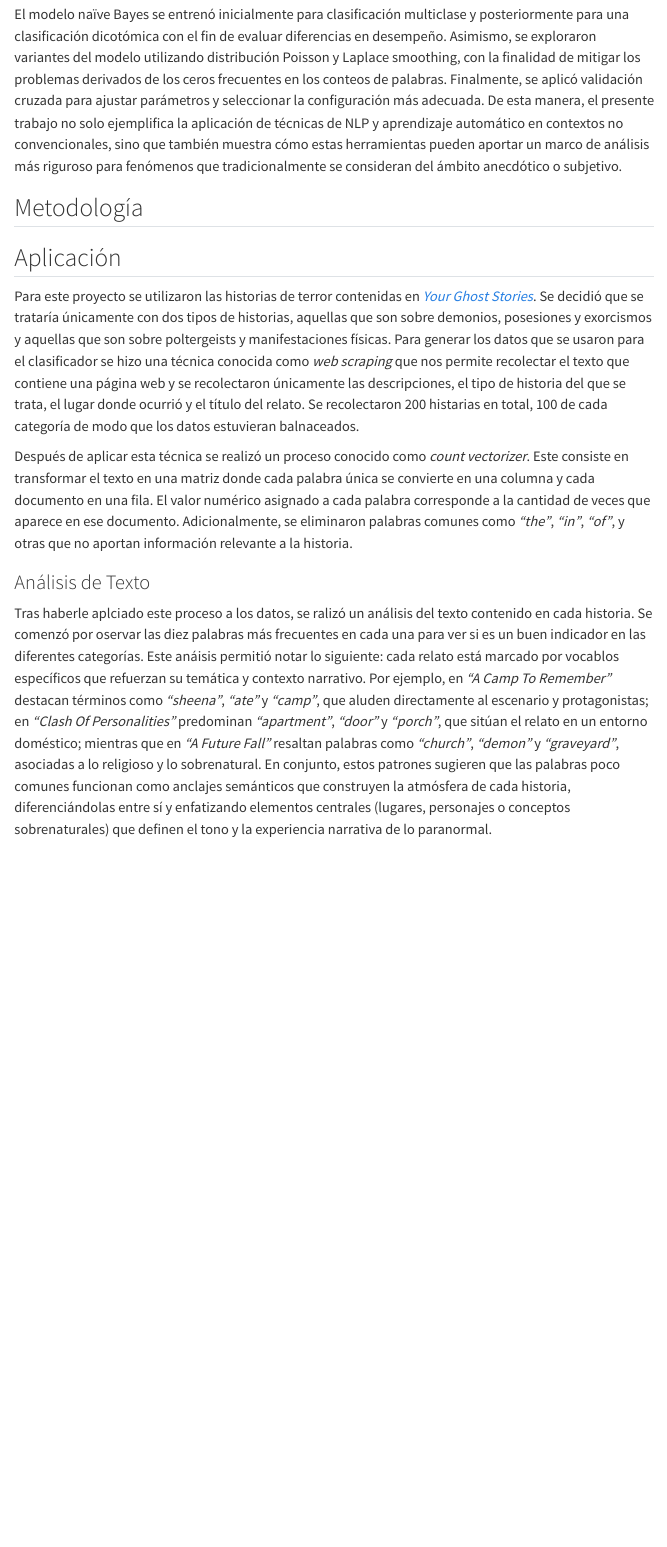
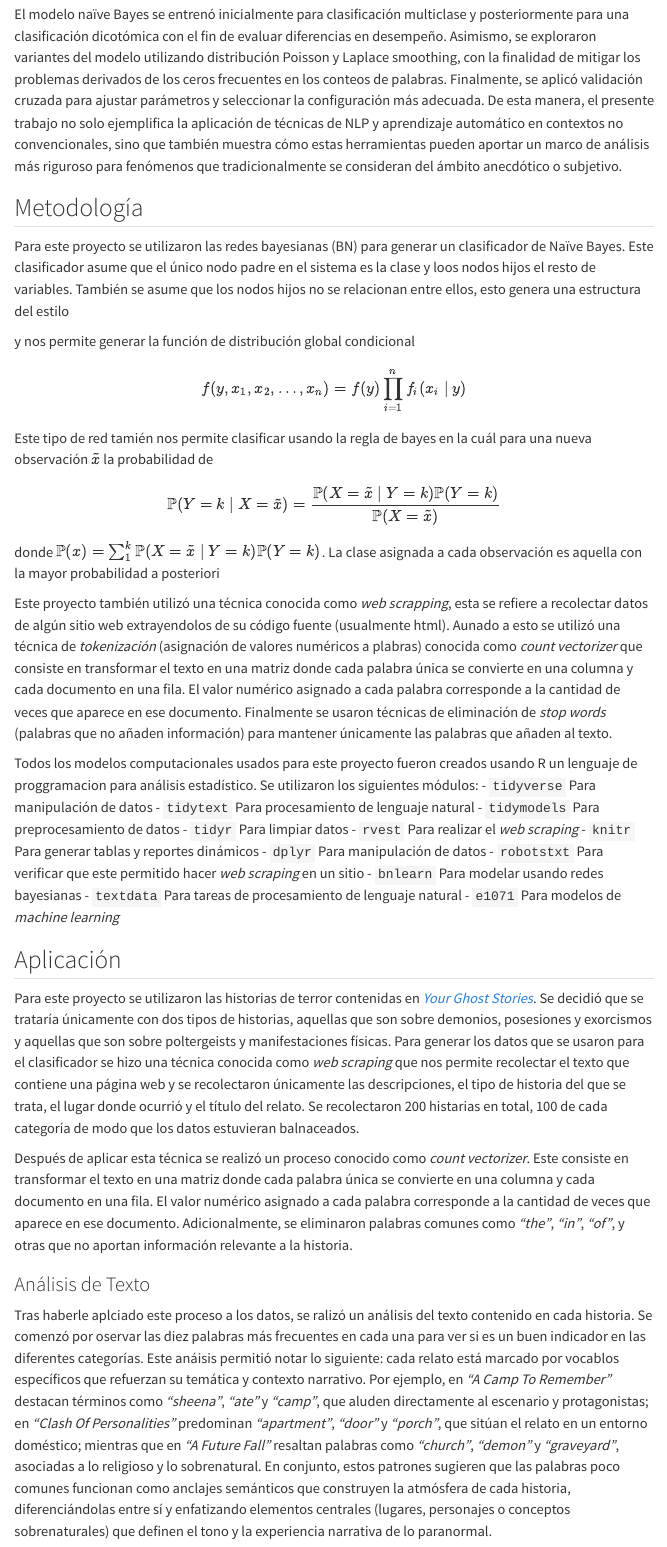
Before and after one commit to Mattanaka343/Article3, a Quarto document (Notebooks/Article3.qmd): the page in a window 1100 px wide, from 770 px down. Rendered offline with R 4.5, knitr and Pandoc in place of Quarto, with nearby package versions; the code chunks are not run, so their results and figures are left out; menus at the side of the page are left out.

Commit message:
Methodology added

````diff
--- a/Notebooks/Article3.qmd
+++ b/Notebooks/Article3.qmd
@@ -43,6 +44,27 @@ El modelo naïve Bayes se entrenó inicialmente para clasificación multiclase y
 
 ## Metodología
 
+Para este proyecto se utilizaron las redes bayesianas (BN) para generar un clasificador de Naïve Bayes. Este clasificador asume que el único nodo padre en el sistema es la clase y loos nodos hijos el resto de variables. También se asume que los nodos hijos no se relacionan entre ellos, esto genera una estructura del estilo
+```{R}
+dag = model2network('[Y][X1|Y][X2|Y][X3|Y][...|Y][Xn|Y]')
+graphviz.plot(dag, shape = 'ellipse')
+```
+y nos permite generar la función de distribución global condicional $$f(y,x_1,x_2,\ldots, x_n) = f(y)\prod_{i=1}^nf_i(x_i\mid y)$$ Este tipo de red tamién nos permite clasificar usando la regla de bayes en la cuál para una nueva observación $\tilde{x}$ la probabilidad de $$\mathbb{P}(Y=k \mid X=\tilde{x}) = \frac{\mathbb{P}(X = \tilde{x} \mid Y=k)\mathbb{P}(Y=k)}{\mathbb{P}(X=\tilde{x})}$$ donde $\mathbb{P}(x) = \sum_{1}^k \mathbb{P}(X= \tilde{x} \mid Y= k)\mathbb{P}(Y=k)$. La clase asignada a cada observación es aquella con la mayor probabilidad a posteriori
+
+Este proyecto también utilizó una técnica conocida como *web scrapping*, esta se refiere a recolectar datos de algún sitio web extrayendolos de su código fuente (usualmente html). Aunado a esto se utilizó una técnica de *tokenización* (asignación de valores numéricos a plabras) conocida como *count vectorizer* que consiste en transformar el texto en una matriz donde cada palabra única se convierte en una columna y cada documento en una fila. El valor numérico asignado a cada palabra corresponde a la cantidad de veces que aparece en ese documento. Finalmente se usaron técnicas de eliminación de *stop words* (palabras que no añaden información) para mantener únicamente las palabras que añaden al texto.
+
+Todos los modelos computacionales usados para este proyecto fueron creados usando R un lenguaje de proggramacion para análisis estadístico. Se utilizaron los siguientes módulos:
+- ```tidyverse``` Para manipulación de datos
+- ```tidytext``` Para procesamiento de lenguaje natural
+- ```tidymodels``` Para preprocesamiento de datos
+- ```tidyr``` Para limpiar datos
+- ```rvest``` Para realizar el *web scraping*
+- ```knitr``` Para generar tablas y reportes dinámicos
+- ```dplyr``` Para manipulación de datos
+- ```robotstxt``` Para verificar que  este permitido hacer *web scraping* en un sitio
+- ```bnlearn``` Para modelar usando redes bayesianas
+- ```textdata``` Para tareas de procesamiento de lenguaje natural
+- ```e1071``` Para modelos de *machine learning*
 
 ## Aplicación
 
````
Also changed, not shown: Notebooks/Article3.qmd (3 more changed lines).
